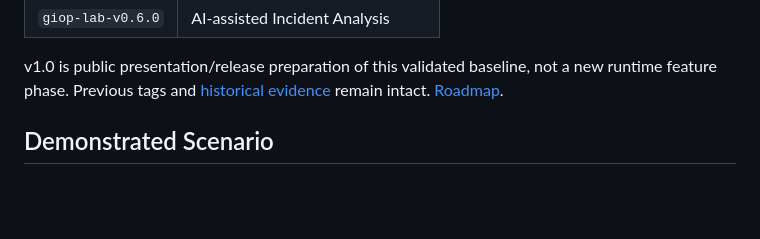
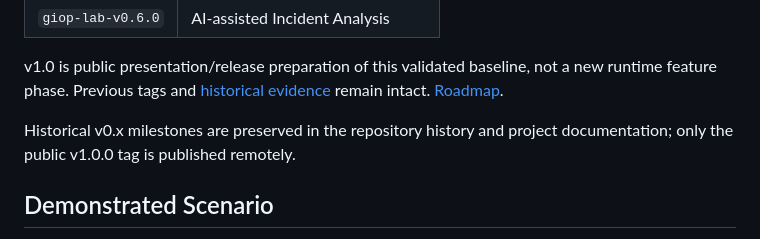
Before and after one commit to diegodgspro/giop-lab, a Markdown page: README.md, the part around the change. GitHub-like rendering; blank space fills up the shorter version.

Commit message:
docs(release): clarify public release metadata

```diff
--- a/README.md
+++ b/README.md
@@ -79,6 +79,9 @@ GLPI database access. [Architecture and decisions](docs/architecture/public-over
 v1.0 is public presentation/release preparation of this validated baseline, not a
 new runtime feature phase. Previous tags and [historical evidence](PROJECT_STATE.md)
 remain intact. [Roadmap](docs/roadmap.md).
+
+Historical v0.x milestones are preserved in the repository history and project
+documentation; only the public v1.0.0 tag is published remotely.
 
 ## Demonstrated Scenario
 
```
